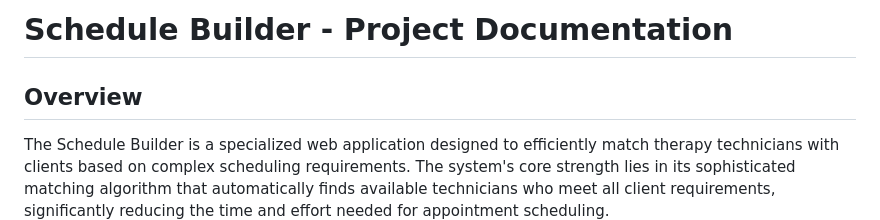
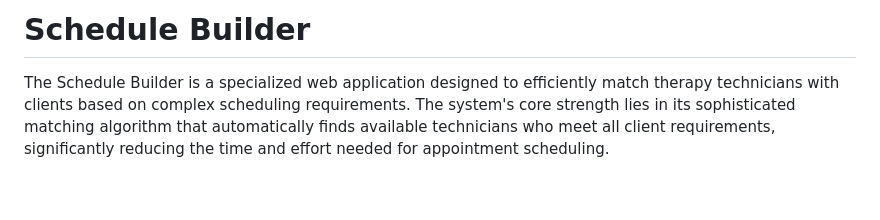
Before and after one commit to shakedown-street/twc-scheduler, a Markdown page: README.md, the part around the change. GitHub-like rendering; blank space fills up the shorter version.

Commit message:
Update main readme

```diff
--- a/README.md
+++ b/README.md
@@ -1,6 +1,4 @@
-# Schedule Builder - Project Documentation
-
-## Overview
+# Schedule Builder
 
 The Schedule Builder is a specialized web application designed to efficiently match therapy technicians with clients based on complex scheduling requirements. The system's core strength lies in its sophisticated matching algorithm that automatically finds available technicians who meet all client requirements, significantly reducing the time and effort needed for appointment scheduling.
 
```
